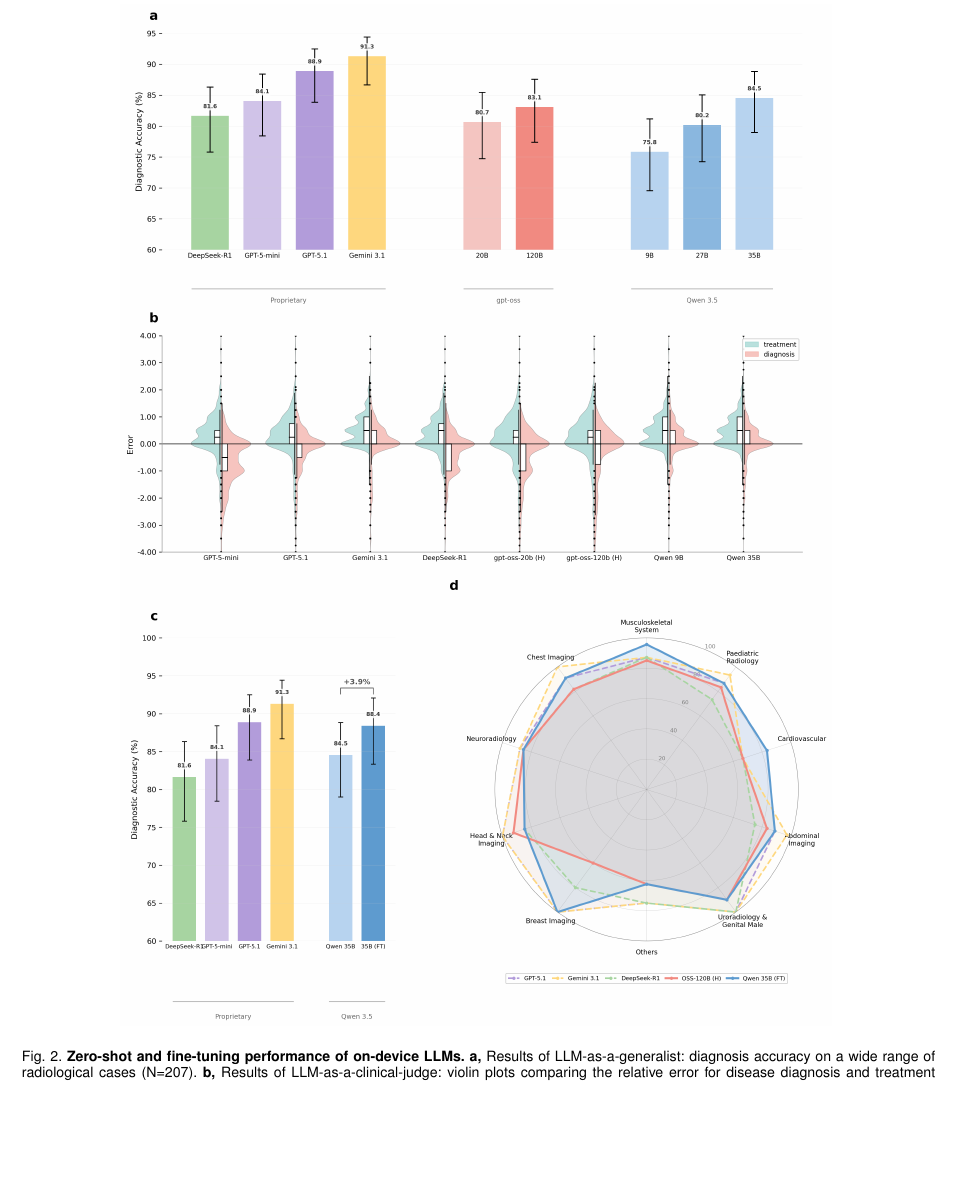
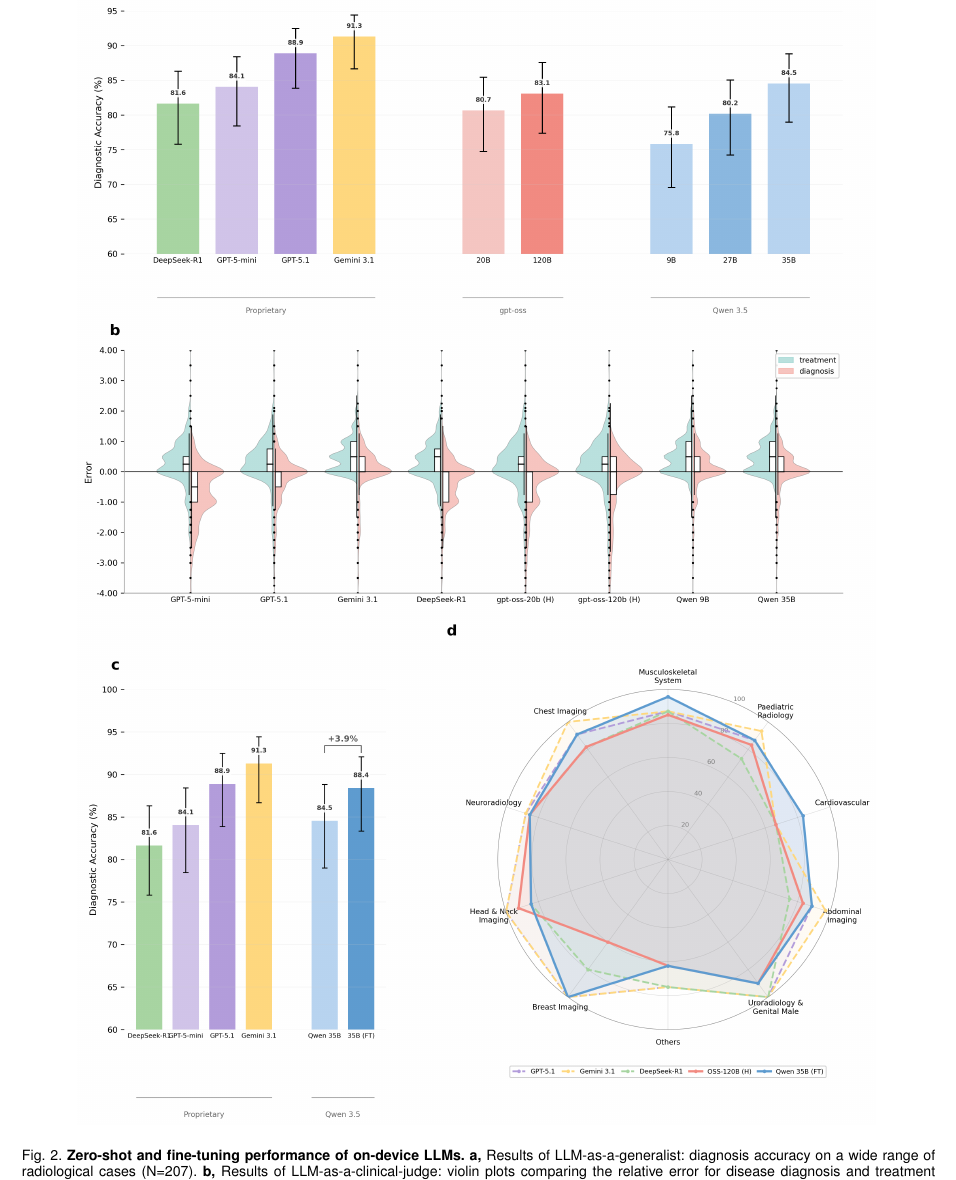
Before and after one commit to bowang-lab/on-device-LLM, a LaTeX paper (main.tex): part of page 3 of 12, cut so that both start at the same text, the shorter picture padded with empty space. Compiled offline with pdfLaTeX; a missing font is replaced by an installed copy or a similar font; a LaTeX package or settings file that is missing is left out.

Commit message:
Enlarge fig2: expand page margins and increase height to 0.92 textheight

```diff
--- a/main.tex
+++ b/main.tex
@@ -149,9 +149,11 @@ To ensure rigorous zero-shot evaluation and prevent data leakage, all three benc
 
 \begin{figure}[!htbp]
 \centering
+\enlargethispage{2cm}
+\vspace*{-1.5cm}
 % \includegraphics[scale=0.25]{main-imgs/fig2.png}
 % \includegraphics[scale=0.128]{main-imgs/fig2.png}
-\includegraphics[width=\textwidth,height=0.82\textheight,keepaspectratio]{main-imgs/fig2_combined.png}
+\includegraphics[width=\textwidth,height=0.92\textheight,keepaspectratio]{main-imgs/fig2_combined.png}
 \caption{\textbf{Zero-shot and fine-tuning performance of on-device LLMs.}
 \textbf{a,} Results of LLM-as-a-generalist: diagnosis accuracy on a wide range of radiological cases (N=207).
 \textbf{b,} Results of LLM-as-a-clinical-judge: violin plots comparing the relative error for disease diagnosis and treatment open-ended question assessment (N=1315).
```
